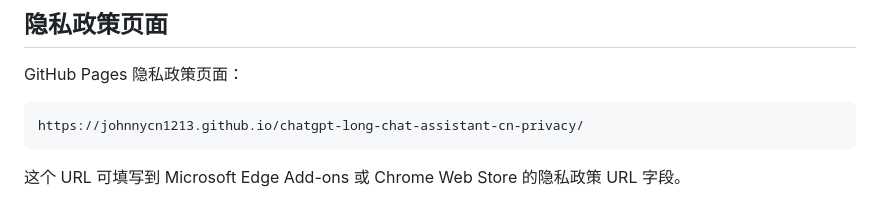
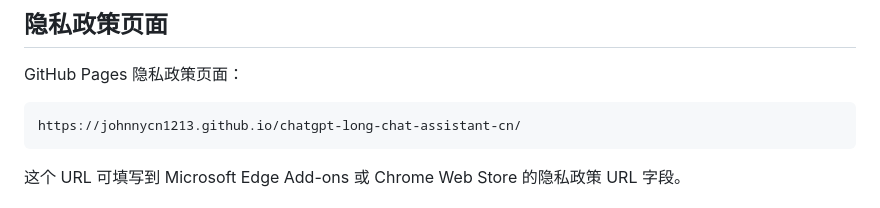
Before and after one commit to Johnnycn1213/chatgpt-long-chat-assistant-cn-privacy, a Markdown page: README.md, the part around the change. Drawn GitHub-style.

Commit message:
Update repository links after rename

````diff
--- a/README.md
+++ b/README.md
@@ -151,7 +151,7 @@ Compress-Archive -Path $paths -DestinationPath $zip -CompressionLevel Optimal
 GitHub Pages 隐私政策页面：
 
 ```text
-https://johnnycn1213.github.io/chatgpt-long-chat-assistant-cn-privacy/
+https://johnnycn1213.github.io/chatgpt-long-chat-assistant-cn/
 ```
 
 这个 URL 可填写到 Microsoft Edge Add-ons 或 Chrome Web Store 的隐私政策 URL 字段。
````
